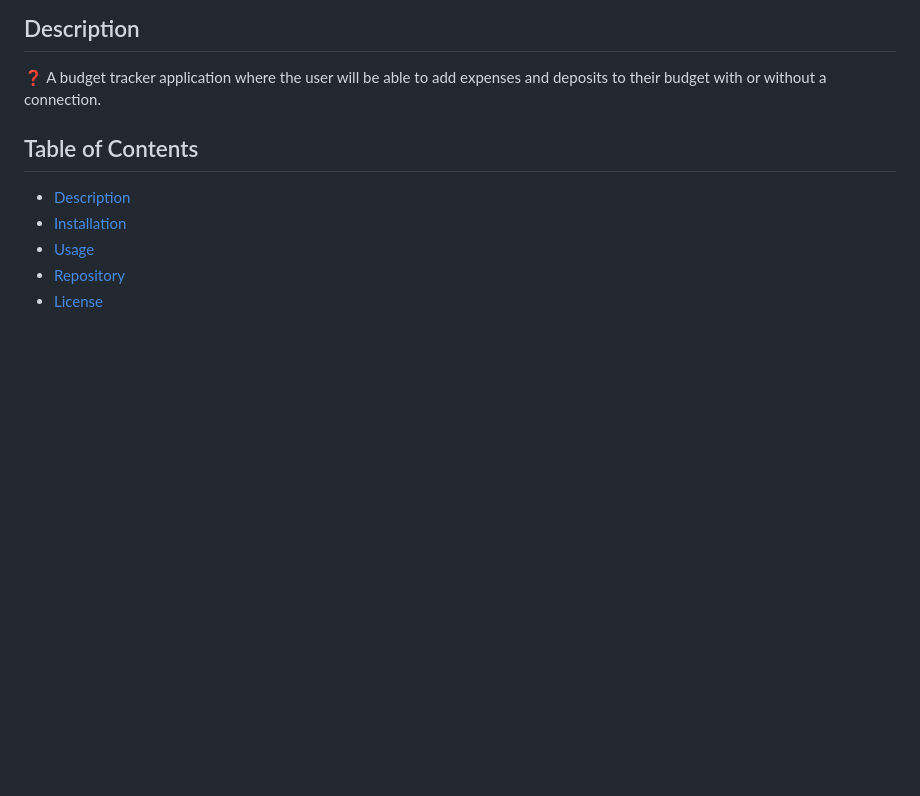
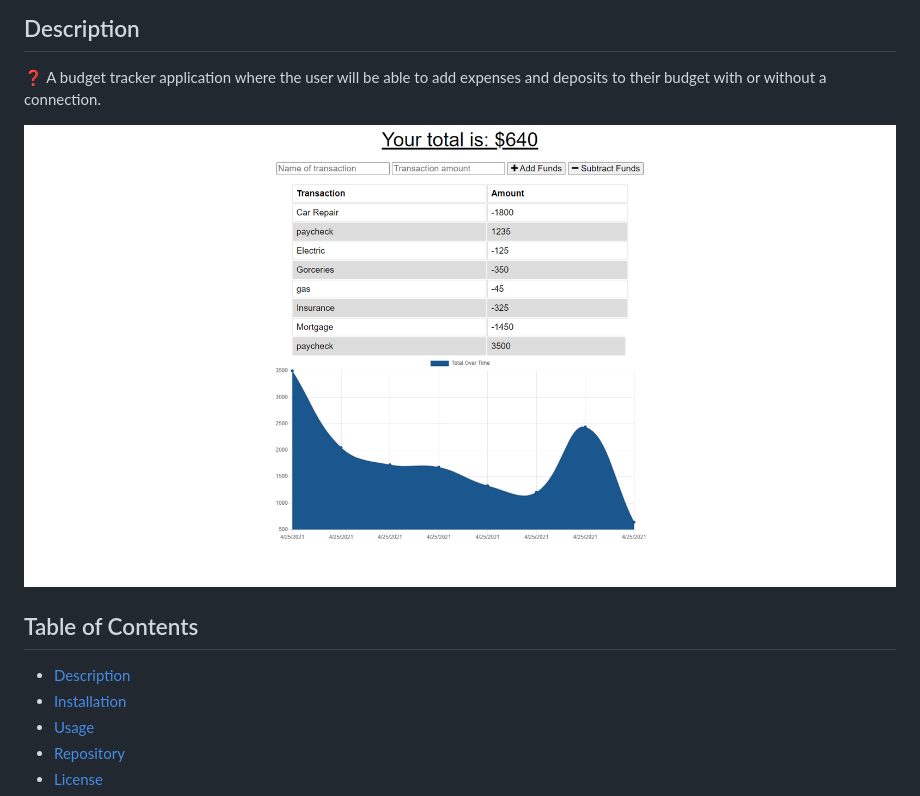
Before and after one commit to Govepitr/BudgetTrackerChallenge, a Markdown page: README.md, the part around the change. Drawn GitHub-style; pictures changed too: src/example.jpg (added); blank space fills up the shorter version.

Commit message:
Added screenshot

```diff
--- a/README.md
+++ b/README.md
@@ -20,7 +20,7 @@
   ## Description
   ❓  A budget tracker application where the user will be able to add expenses and deposits to their budget with or without a connection.
 
-
+  ![Display](./src/example.jpg)
 
 
   ## Table of Contents
```
